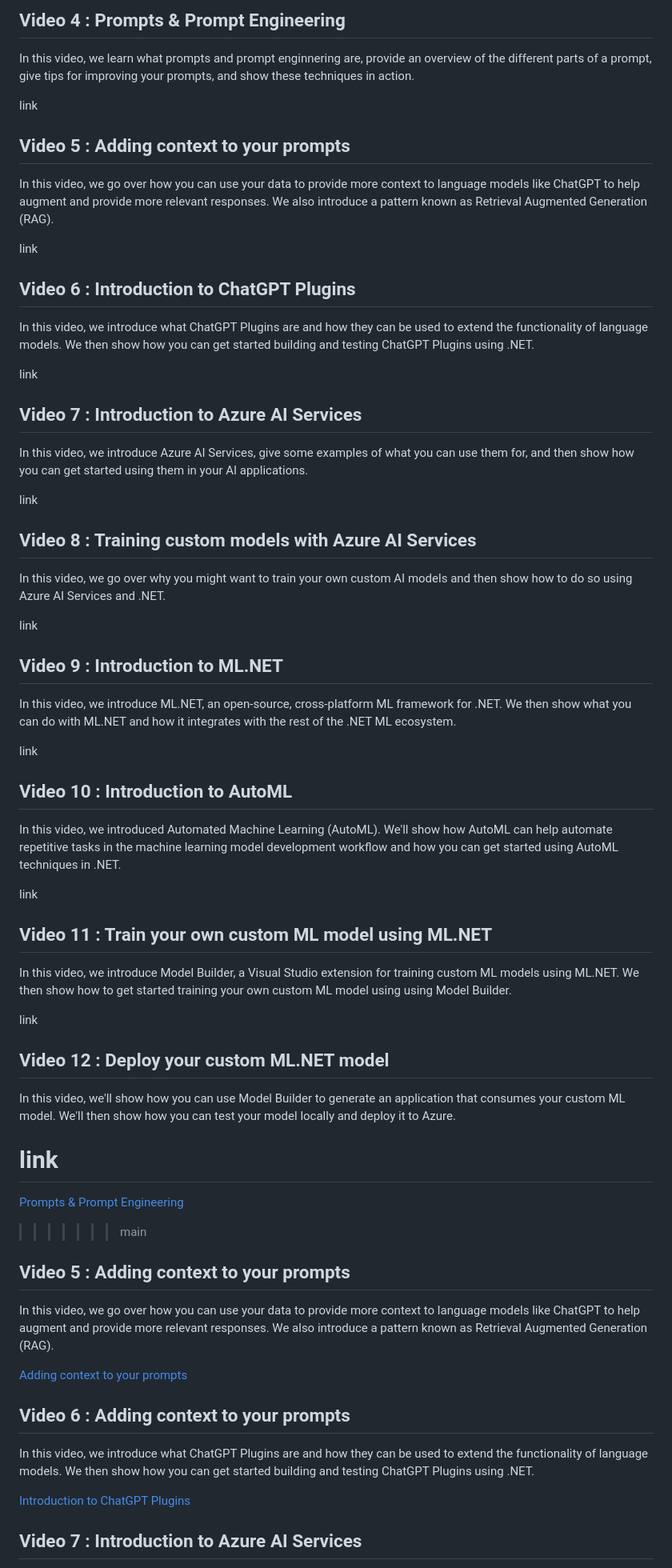
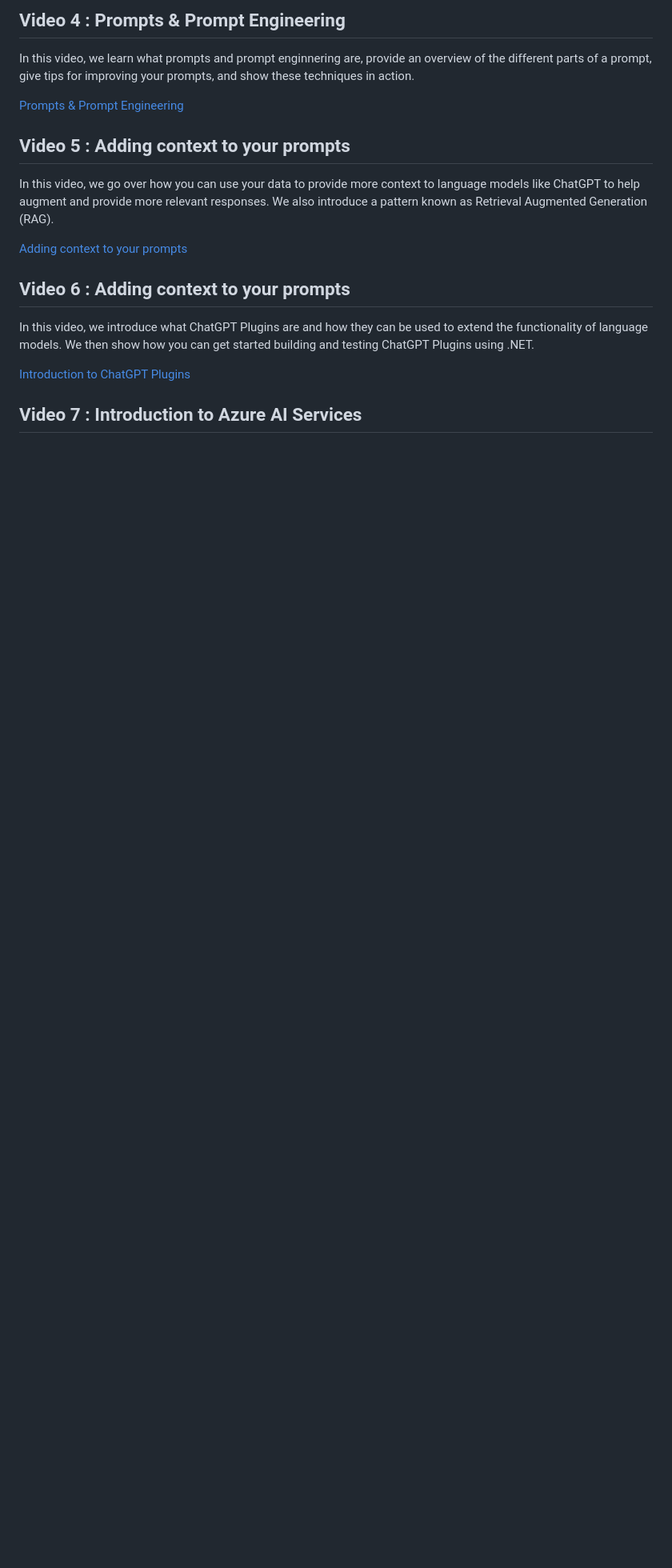
Before and after one commit to dotnet/beginner-series, a Markdown page: Artificial Intelligence and Machine Learning/README.md, the part around one of its changes. Shown at 80% size. Drawn GitHub-style; blank space fills up the shorter version.

Commit message:
more readme tweaks

```diff
--- a/Artificial Intelligence and Machine Learning/README.md
+++ b/Artificial Intelligence and Machine Learning/README.md
@@ -168,58 +124,7 @@ link
 
 In this video, we learn what prompts and prompt enginnering are, provide an overview of the different parts of a prompt, give tips for improving your prompts, and show these techniques in action.
 
-link
-
-## Video 5 : Adding context to your prompts
-
-In this video, we go over how you can use your data to provide more context to language models like ChatGPT to help augment and provide more relevant responses. We also introduce a pattern known as Retrieval Augmented Generation (RAG).
-
-link
-
-## Video 6 : Introduction to ChatGPT Plugins
-
-In this video, we introduce what ChatGPT Plugins are and how they can be used to extend the functionality of language models. We then show how you can get started building and testing ChatGPT Plugins using .NET.
-
-link
-
-## Video 7 : Introduction to Azure AI Services
-
-In this video, we introduce Azure AI Services, give some examples of what you can use them for, and then show how you can get started using them in your AI applications.
-
-link
-
-## Video 8 : Training custom models with Azure AI Services
-
-In this video, we go over why you might want to train your own custom AI models and then show how to do so using Azure AI Services and .NET.
-
-link
-
-## Video 9 : Introduction to ML.NET
-
-In this video, we introduce ML.NET, an open-source, cross-platform ML framework for .NET. We then show what you can do with ML.NET and how it integrates with the rest of the .NET ML ecosystem.
-
-link
-
-## Video 10 : Introduction to AutoML
-
-In this video, we introduced Automated Machine Learning (AutoML). We'll show how AutoML can help automate repetitive tasks in the machine learning model development workflow and how you can get started using AutoML techniques in .NET.
-
-link
-
-## Video 11 : Train your own custom ML model using ML.NET
-
-In this video, we introduce Model Builder, a Visual Studio extension for training custom ML models using ML.NET. We then show how to get started training your own custom ML model using using Model Builder.
-
-link
-
-## Video 12 : Deploy your custom ML.NET model
-
-In this video, we'll show how you can use Model Builder to generate an application that consumes your custom ML model. We'll then show how you can test your model locally and deploy it to Azure.
-
-link
-=======
 [Prompts & Prompt Engineering](https://youtu.be/0KuZJsm84-k)
->>>>>>> main
 
 
 ## Video 5 : Adding context to your prompts
```
Also changed, not shown: other parts of Artificial Intelligence and Machine Learning/README.md (+24 -68 lines).
